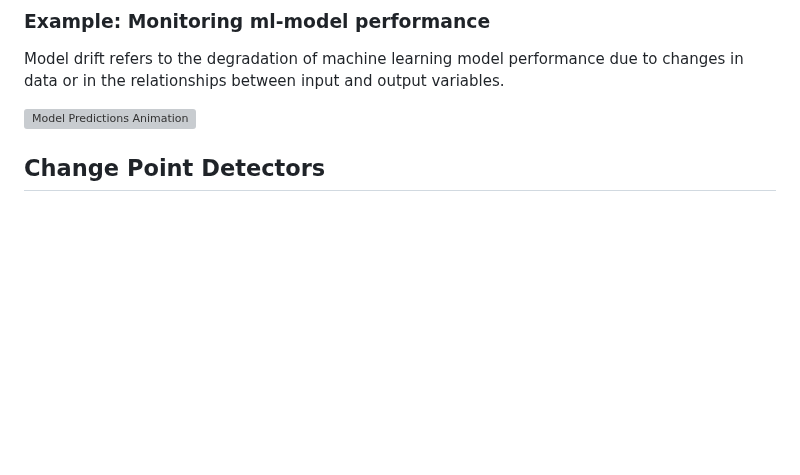
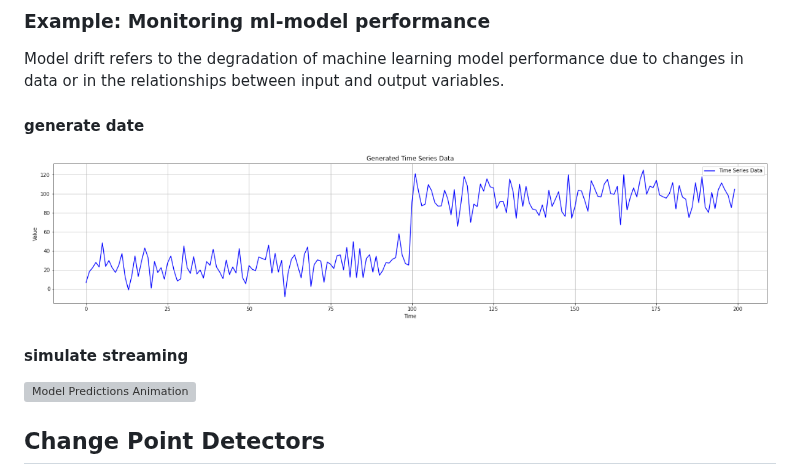
Before and after one commit to giobbu/CUSUM, a Markdown page: README.md, the part around the change. Drawn GitHub-style; pictures changed too: img/monitoring.png (added); blank space fills up the shorter version; grey boxes are pictures that could not be loaded.

Commit message:
add img monitoring

```diff
--- a/README.md
+++ b/README.md
@@ -5,6 +5,10 @@ Change point refers to the phenomenon where the statistical properties of a targ
 ### Example: Monitoring ml-model performance
 Model drift refers to the degradation of machine learning model performance due to changes in data or in the relationships between input and output variables.
 
+#### generate date
+![Image Alt Text](img/monitoring.png)
+
+#### simulate streaming
 ![Model Predictions Animation](img/monitoring.gif?raw=true)
 
 ## **Change Point Detectors**
```
